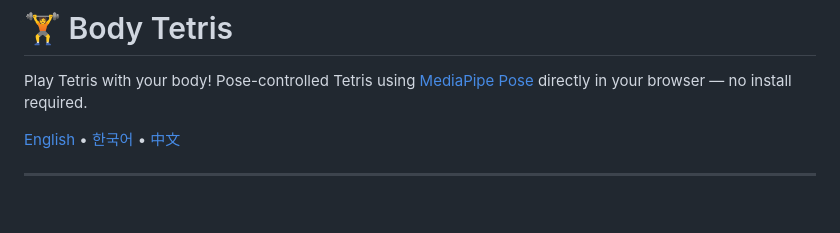
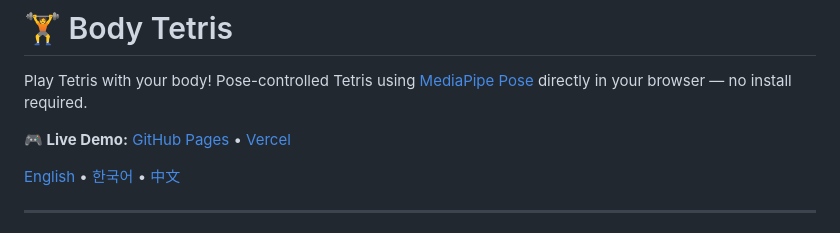
Before and after one commit to mrfeixiang/body-tetris, a Markdown page: README.md, the part around the change. GitHub-like rendering; blank space fills up the shorter version.

Commit message:
Add live demo links (GitHub Pages + Vercel)

```diff
--- a/README.md
+++ b/README.md
@@ -1,6 +1,8 @@
 # 🏋️ Body Tetris
 
 Play Tetris with your body! Pose-controlled Tetris using [MediaPipe Pose](https://github.com/google/mediapipe) directly in your browser — no install required.
+
+**🎮 Live Demo:** [GitHub Pages](https://mrfeixiang.github.io/body-tetris/) • [Vercel](https://body-tetris.vercel.app/)
 
 [English](#english) • [한국어](#한국어) • [中文](#中文)
 
```
